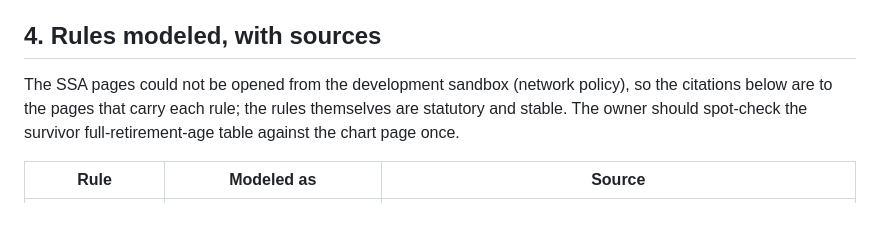
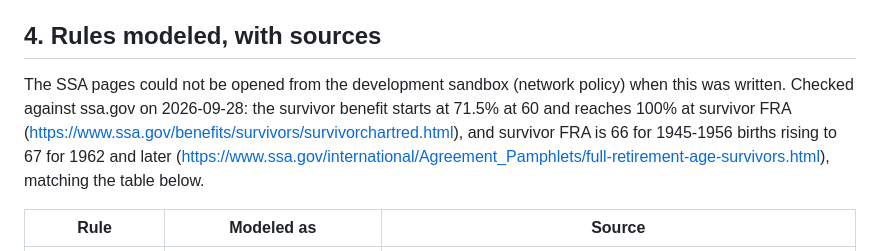
Before and after one commit to tbarthen/roth-conversion-ladder, a Markdown page: docs/survivor-benefits.md, the part around the change. GitHub-like rendering; blank space fills up the shorter version.

Commit message:
Survivor benefits doc: record the ssa.gov check of the 71.5% start and survivor FRA table
Co-Authored-By: Claude Opus 5.5 <noreply@anthropic.com>
Claude-Session: https://claude.ai/code/session_01PQpgv6nHkVWjf6FwMqPJo7

```diff
--- a/docs/survivor-benefits.md
+++ b/docs/survivor-benefits.md
@@ -147,9 +147,12 @@ that.
 ## 4. Rules modeled, with sources
 
 The SSA pages could not be opened from the development sandbox (network
-policy), so the citations below are to the pages that carry each rule; the
-rules themselves are statutory and stable. The owner should spot-check the
-survivor full-retirement-age table against the chart page once.
+policy) when this was written. Checked against ssa.gov on 2026-09-28: the
+survivor benefit starts at 71.5% at 60 and reaches 100% at survivor FRA
+(https://www.ssa.gov/benefits/survivors/survivorchartred.html), and survivor
+FRA is 66 for 1945-1956 births rising to 67 for 1962 and later
+(https://www.ssa.gov/international/Agreement_Pamphlets/full-retirement-age-survivors.html),
+matching the table below.
 
 | Rule | Modeled as | Source |
 | --- | --- | --- |
```
